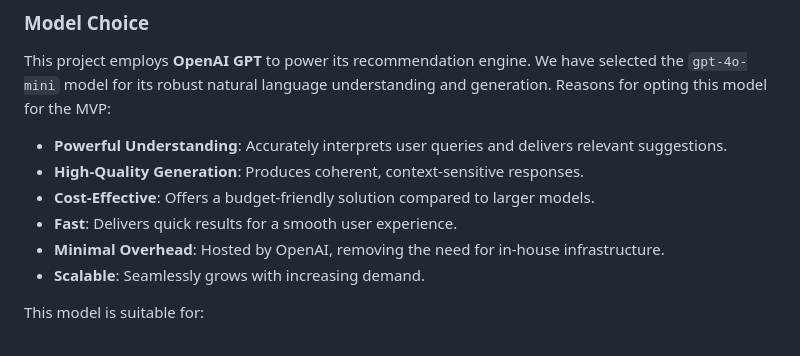
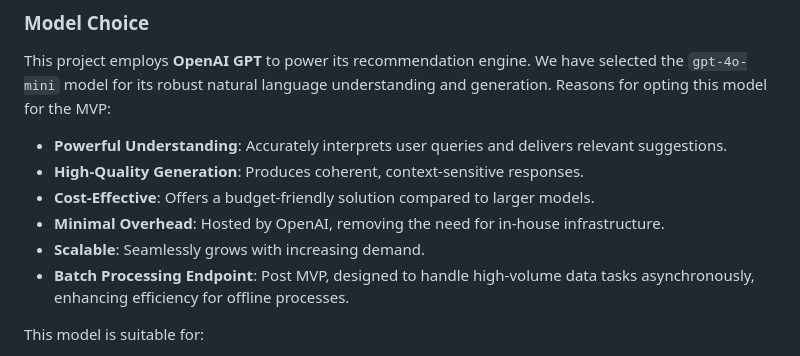
Before and after one commit to megpatakota/genai-recommendations, a Markdown page: docs/documentation.md, the part around the change. GitHub-like rendering.

```diff
--- a/docs/documentation.md
+++ b/docs/documentation.md
@@ -16,9 +16,9 @@ Reasons for opting this model for the MVP:
 - **Powerful Understanding**: Accurately interprets user queries and delivers relevant suggestions.
 - **High-Quality Generation**: Produces coherent, context-sensitive responses.
 - **Cost-Effective**: Offers a budget-friendly solution compared to larger models.
-- **Fast**: Delivers quick results for a smooth user experience.
 - **Minimal Overhead**: Hosted by OpenAI, removing the need for in-house infrastructure.
 - **Scalable**: Seamlessly grows with increasing demand.
+- **Batch Processing Endpoint**: Post MVP, designed to handle high-volume data tasks asynchronously, enhancing efficiency for offline processes.
 
 This model is suitable for:
 - Generating human-readable explanations.
```
